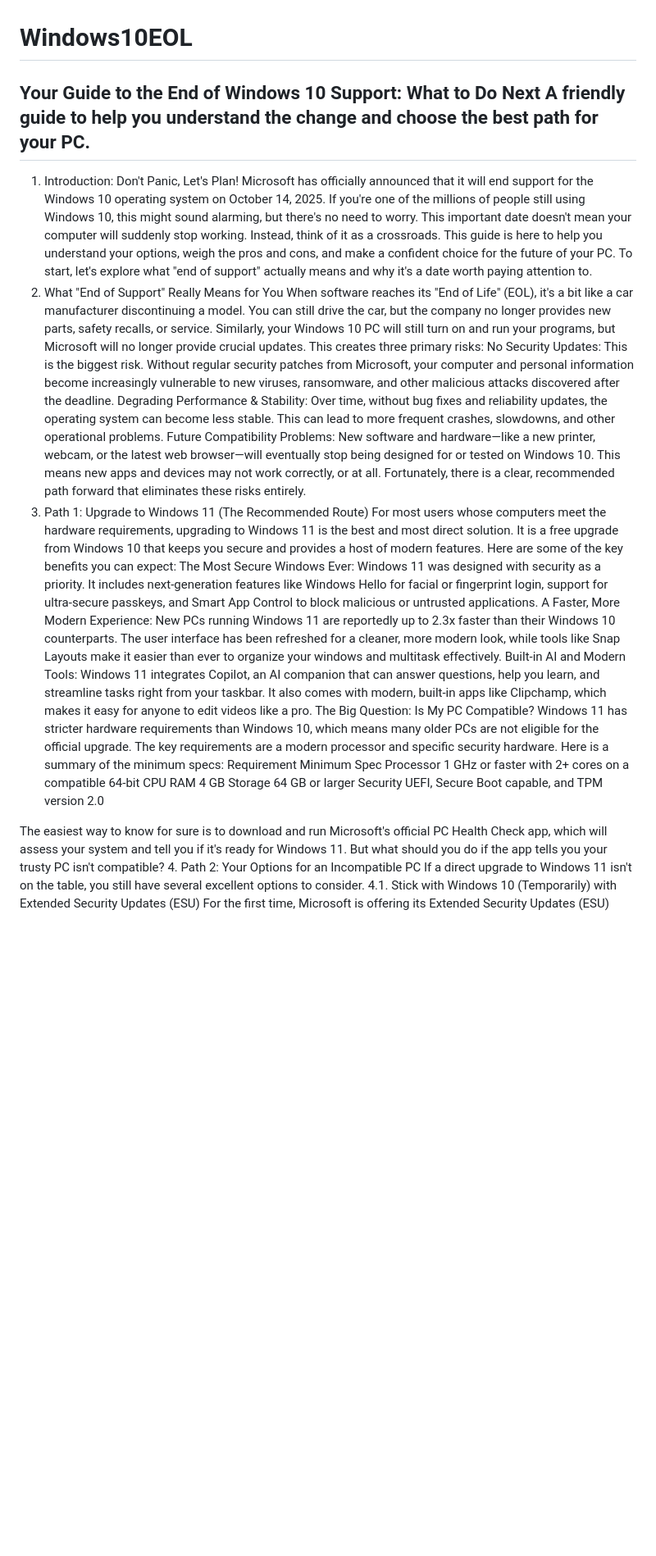
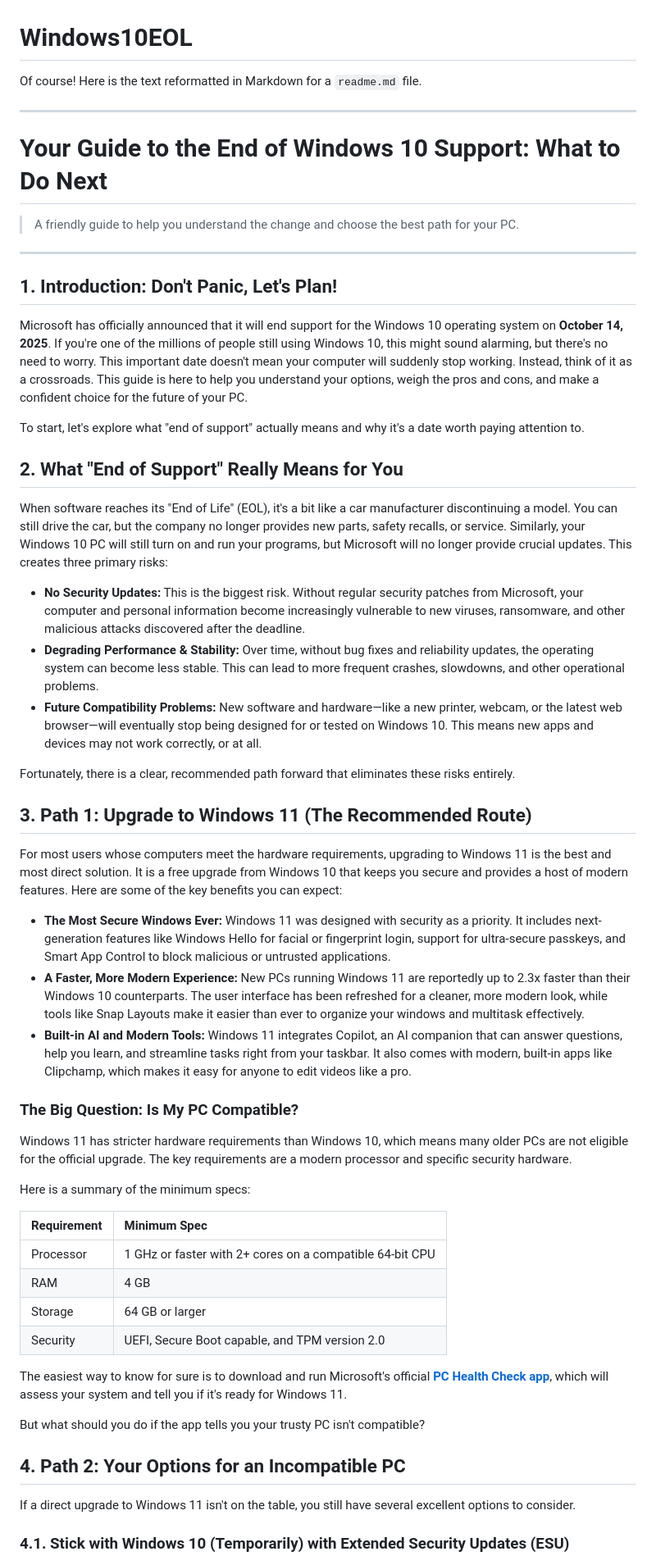
Before and after one commit to fadedgreenpeace/Windows10EOL, a Markdown page: README.md, the part around the change printed below. Shown: that part at 82% size. Drawn GitHub-style; blank space fills up the shorter version.

Commit message:
Update README.md
corrected formatting

```diff
--- a/README.md
+++ b/README.md
@@ -1,39 +1,60 @@
 # Windows10EOL
 
-Your Guide to the End of Windows 10 Support: What to Do Next
-A friendly guide to help you understand the change and choose the best path for your PC.
---------------------------------------------------------------------------------
-1. Introduction: Don't Panic, Let's Plan!
-Microsoft has officially announced that it will end support for the Windows 10 operating system on October 14, 2025. If you're one of the millions of people still using Windows 10, this might sound alarming, but there's no need to worry. This important date doesn't mean your computer will suddenly stop working. Instead, think of it as a crossroads. This guide is here to help you understand your options, weigh the pros and cons, and make a confident choice for the future of your PC.
+Of course\! Here is the text reformatted in Markdown for a `readme.md` file.
+
+-----
+
+# Your Guide to the End of Windows 10 Support: What to Do Next
+
+> A friendly guide to help you understand the change and choose the best path for your PC.
+
+-----
+
+## 1\. Introduction: Don't Panic, Let's Plan\!
+
+Microsoft has officially announced that it will end support for the Windows 10 operating system on **October 14, 2025**. If you're one of the millions of people still using Windows 10, this might sound alarming, but there's no need to worry. This important date doesn't mean your computer will suddenly stop working. Instead, think of it as a crossroads. This guide is here to help you understand your options, weigh the pros and cons, and make a confident choice for the future of your PC.
+
 To start, let's explore what "end of support" actually means and why it's a date worth paying attention to.
-2. What "End of Support" Really Means for You
+
+## 2\. What "End of Support" Really Means for You
+
 When software reaches its "End of Life" (EOL), it's a bit like a car manufacturer discontinuing a model. You can still drive the car, but the company no longer provides new parts, safety recalls, or service. Similarly, your Windows 10 PC will still turn on and run your programs, but Microsoft will no longer provide crucial updates. This creates three primary risks:
-No Security Updates: This is the biggest risk. Without regular security patches from Microsoft, your computer and personal information become increasingly vulnerable to new viruses, ransomware, and other malicious attacks discovered after the deadline.
-Degrading Performance & Stability: Over time, without bug fixes and reliability updates, the operating system can become less stable. This can lead to more frequent crashes, slowdowns, and other operational problems.
-Future Compatibility Problems: New software and hardware—like a new printer, webcam, or the latest web browser—will eventually stop being designed for or tested on Windows 10. This means new apps and devices may not work correctly, or at all.
+
+  - **No Security Updates:** This is the biggest risk. Without regular security patches from Microsoft, your computer and personal information become increasingly vulnerable to new viruses, ransomware, and other malicious attacks discovered after the deadline.
+  - **Degrading Performance & Stability:** Over time, without bug fixes and reliability updates, the operating system can become less stable. This can lead to more frequent crashes, slowdowns, and other operational problems.
+  - **Future Compatibility Problems:** New software and hardware—like a new printer, webcam, or the latest web browser—will eventually stop being designed for or tested on Windows 10. This means new apps and devices may not work correctly, or at all.
+
 Fortunately, there is a clear, recommended path forward that eliminates these risks entirely.
-3. Path 1: Upgrade to Windows 11 (The Recommended Route)
+
+## 3\. Path 1: Upgrade to Windows 11 (The Recommended Route)
+
 For most users whose computers meet the hardware requirements, upgrading to Windows 11 is the best and most direct solution. It is a free upgrade from Windows 10 that keeps you secure and provides a host of modern features. Here are some of the key benefits you can expect:
-The Most Secure Windows Ever: Windows 11 was designed with security as a priority. It includes next-generation features like Windows Hello for facial or fingerprint login, support for ultra-secure passkeys, and Smart App Control to block malicious or untrusted applications.
-A Faster, More Modern Experience: New PCs running Windows 11 are reportedly up to 2.3x faster than their Windows 10 counterparts. The user interface has been refreshed for a cleaner, more modern look, while tools like Snap Layouts make it easier than ever to organize your windows and multitask effectively.
-Built-in AI and Modern Tools: Windows 11 integrates Copilot, an AI companion that can answer questions, help you learn, and streamline tasks right from your taskbar. It also comes with modern, built-in apps like Clipchamp, which makes it easy for anyone to edit videos like a pro.
-The Big Question: Is My PC Compatible?
+
+  - **The Most Secure Windows Ever:** Windows 11 was designed with security as a priority. It includes next-generation features like Windows Hello for facial or fingerprint login, support for ultra-secure passkeys, and Smart App Control to block malicious or untrusted applications.
+  - **A Faster, More Modern Experience:** New PCs running Windows 11 are reportedly up to 2.3x faster than their Windows 10 counterparts. The user interface has been refreshed for a cleaner, more modern look, while tools like Snap Layouts make it easier than ever to organize your windows and multitask effectively.
+  - **Built-in AI and Modern Tools:** Windows 11 integrates Copilot, an AI companion that can answer questions, help you learn, and streamline tasks right from your taskbar. It also comes with modern, built-in apps like Clipchamp, which makes it easy for anyone to edit videos like a pro.
+
+### The Big Question: Is My PC Compatible?
+
 Windows 11 has stricter hardware requirements than Windows 10, which means many older PCs are not eligible for the official upgrade. The key requirements are a modern processor and specific security hardware.
+
 Here is a summary of the minimum specs:
-Requirement
-Minimum Spec
-Processor
-1 GHz or faster with 2+ cores on a compatible 64-bit CPU
-RAM
-4 GB
-Storage
-64 GB or larger
-Security
-UEFI, Secure Boot capable, and TPM version 2.0
 
-The easiest way to know for sure is to download and run Microsoft's official PC Health Check app, which will assess your system and tell you if it's ready for Windows 11.
+| Requirement | Minimum Spec                                           |
+| :---------- | :----------------------------------------------------- |
+| Processor   | 1 GHz or faster with 2+ cores on a compatible 64-bit CPU |
+| RAM         | 4 GB                                                   |
+| Storage     | 64 GB or larger                                        |
+| Security    | UEFI, Secure Boot capable, and TPM version 2.0         |
+
+The easiest way to know for sure is to download and run Microsoft's official **[PC Health Check app](https://www.google.com/search?q=https://www.microsoft.com/en-us/windows/windows-11%23pchealthcheck)**, which will assess your system and tell you if it's ready for Windows 11.
+
 But what should you do if the app tells you your trusty PC isn't compatible?
-4. Path 2: Your Options for an Incompatible PC
+
+## 4\. Path 2: Your Options for an Incompatible PC
+
 If a direct upgrade to Windows 11 isn't on the table, you still have several excellent options to consider.
-4.1. Stick with Windows 10 (Temporarily) with Extended Security Updates (ESU)
+
+### 4.1. Stick with Windows 10 (Temporarily) with Extended Security Updates (ESU)
+
 For the first time, Microsoft is offering its Extended Security Updates (ESU) program to consumers. This allows you to pay a fee to continue receiving critical security updates for Windows 10 for an additional year, giving you more time to transition.
```
Also changed, not shown: other parts of README.md (+32 -18 lines).
